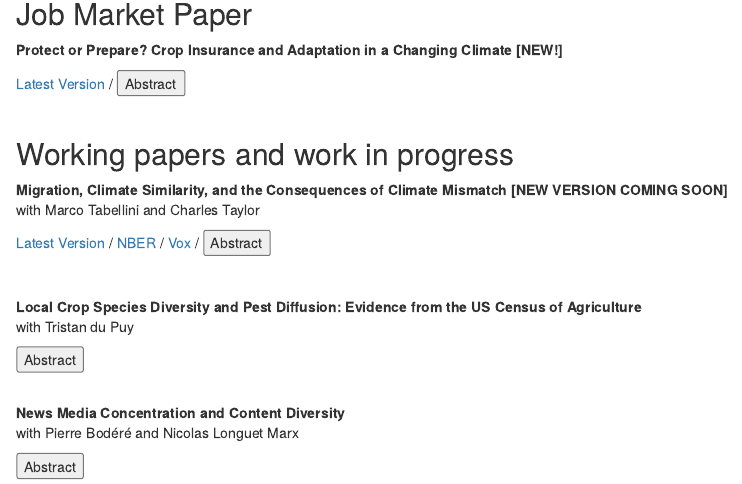
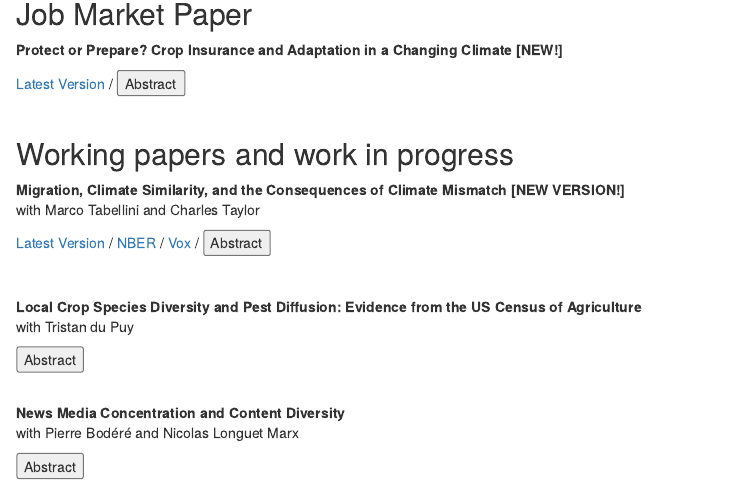
Before and after one commit to margueriteobolensky/margueriteobolensky.github.io, an R Markdown document (research.Rmd): the page in a window 1100 px wide, from 140 px down. Rendered offline with R 4.5, knitr and Pandoc, with nearby package versions; drawn as R Markdown's standard HTML page in place of the format the file asks for.

Commit message:
new version of migration

```diff
--- a/research.Rmd
+++ b/research.Rmd
@@ -33,7 +33,7 @@ As climate risks intensify, governments increasingly subsidize insurance against
 
 ## Working papers and work in progress
 
-**Migration, Climate Similarity, and the Consequences of Climate Mismatch [NEW VERSION COMING SOON] **
+**Migration, Climate Similarity, and the Consequences of Climate Mismatch [NEW VERSION!] **
 with Marco Tabellini and Charles Taylor
 
 <div class="button-bar">
```
Also changed, not shown: docs/search.json, 1 other file.
